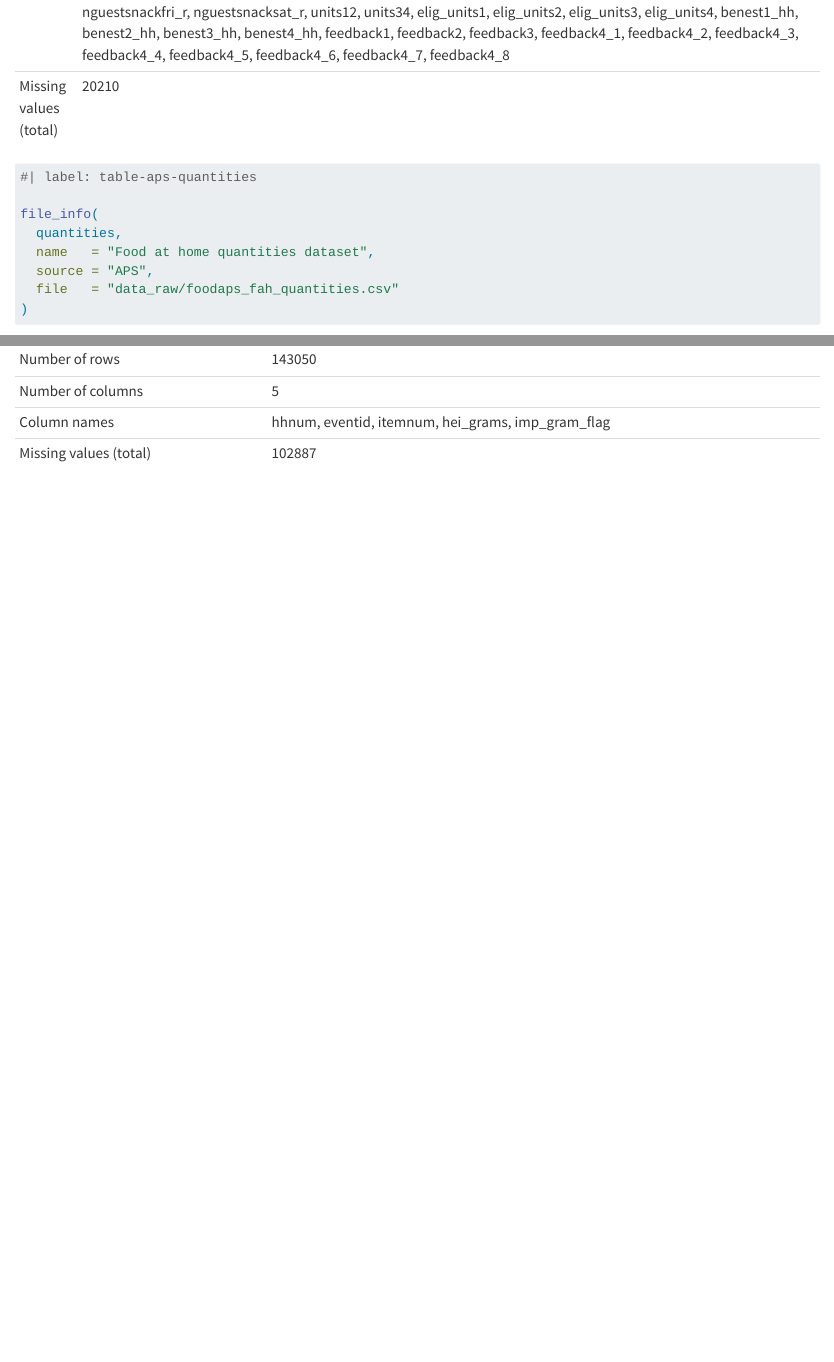
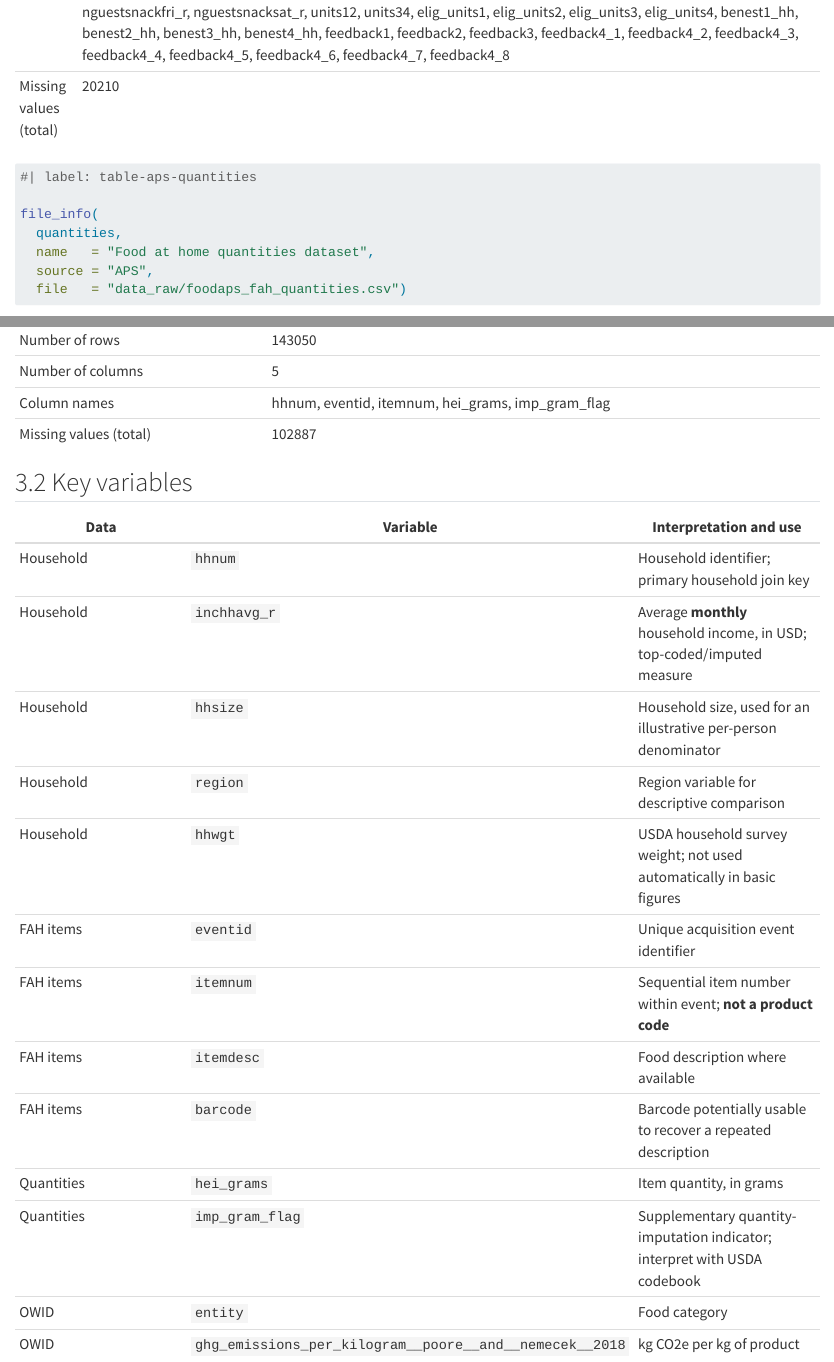
Before and after one commit to lulusiren/household-income-and-food-consumption, a Quarto document (Report.qmd): the page in a window 1100 px wide, from 5670 px down, and a second part further down, joined at a grey line. Rendered offline with R 4.5, knitr and Pandoc in place of Quarto, with nearby package versions; some code elsewhere in the file could not run offline.

Commit message:
new table

````diff
--- a/Report.qmd
+++ b/Report.qmd
@@ -131,6 +131,24 @@ file_info(
   quantities,
   name   = "Food at home quantities dataset",
   source = "APS",
-  file   = "data_raw/foodaps_fah_quantities.csv"
-)
+  file   = "data_raw/foodaps_fah_quantities.csv")
+
 ```
+
+## 3.2 Key variables
+
+| Data | Variable | Interpretation and use |
+|------------------------|------------------------|------------------------|
+| Household | `hhnum` | Household identifier; primary household join key |
+| Household | `inchhavg_r` | Average **monthly** household income, in USD; top-coded/imputed measure |
+| Household | `hhsize` | Household size, used for an illustrative per-person denominator |
+| Household | `region` | Region variable for descriptive comparison |
+| Household | `hhwgt` | USDA household survey weight; not used automatically in basic figures |
+| FAH items | `eventid` | Unique acquisition event identifier |
+| FAH items | `itemnum` | Sequential item number within event; **not a product code** |
+| FAH items | `itemdesc` | Food description where available |
+| FAH items | `barcode` | Barcode potentially usable to recover a repeated description |
+| Quantities | `hei_grams` | Item quantity, in grams |
+| Quantities | `imp_gram_flag` | Supplementary quantity-imputation indicator; interpret with USDA codebook |
+| OWID | `entity` | Food category |
+| OWID | `ghg_emissions_per_kilogram__poore__and__nemecek__2018` | kg CO2e per kg of product |
````
